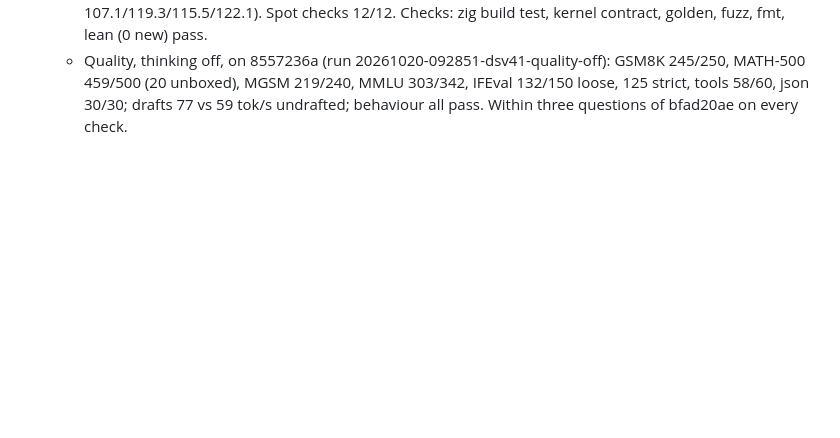
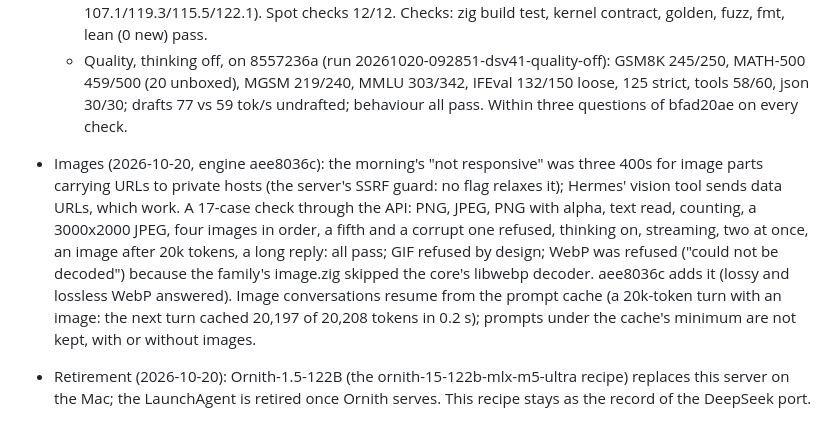
Before and after one commit to BobClawblaw/deepseek-v41-flash-mlx-m5-ultra, a Markdown page: PLAN.md, the part around the change. GitHub-like rendering; blank space fills up the shorter version.

```diff
--- a/PLAN.md
+++ b/PLAN.md
@@ -333,3 +333,14 @@ top-1 agreement and logit error against the shipped fp4 weights).
   - Quality, thinking off, on 8557236a (run 20261020-092851-dsv41-quality-off): GSM8K 245/250, MATH-500 459/500 (20
     unboxed), MGSM 219/240, MMLU 303/342, IFEval 132/150 loose, 125 strict, tools 58/60, json 30/30; drafts 77 vs 59
     tok/s undrafted; behaviour all pass. Within three questions of bfad20ae on every check.
+
+- Images (2026-10-20, engine aee8036c): the morning's "not responsive" was three 400s for image parts carrying URLs to
+  private hosts (the server's SSRF guard: no flag relaxes it); Hermes' vision tool sends data URLs, which work. A
+  17-case check through the API: PNG, JPEG, PNG with alpha, text read, counting, a 3000x2000 JPEG, four images in
+  order, a fifth and a corrupt one refused, thinking on, streaming, two at once, an image after 20k tokens, a long
+  reply: all pass; GIF refused by design; WebP was refused ("could not be decoded") because the family's image.zig
+  skipped the core's libwebp decoder. aee8036c adds it (lossy and lossless WebP answered). Image conversations resume
+  from the prompt cache (a 20k-token turn with an image: the next turn cached 20,197 of 20,208 tokens in 0.2 s);
+  prompts under the cache's minimum are not kept, with or without images.
+- Retirement (2026-10-20): Ornith-1.5-122B (the ornith-15-122b-mlx-m5-ultra recipe) replaces this server on the Mac;
+  the LaunchAgent is retired once Ornith serves. This recipe stays as the record of the DeepSeek port.
```
Also changed, not shown: README.md (+6 -3 lines).
